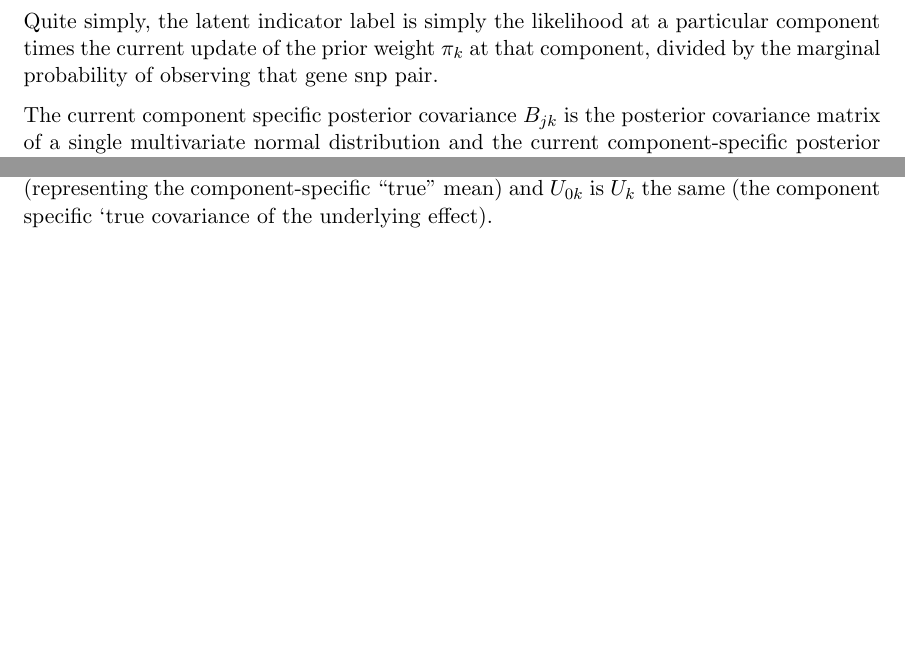
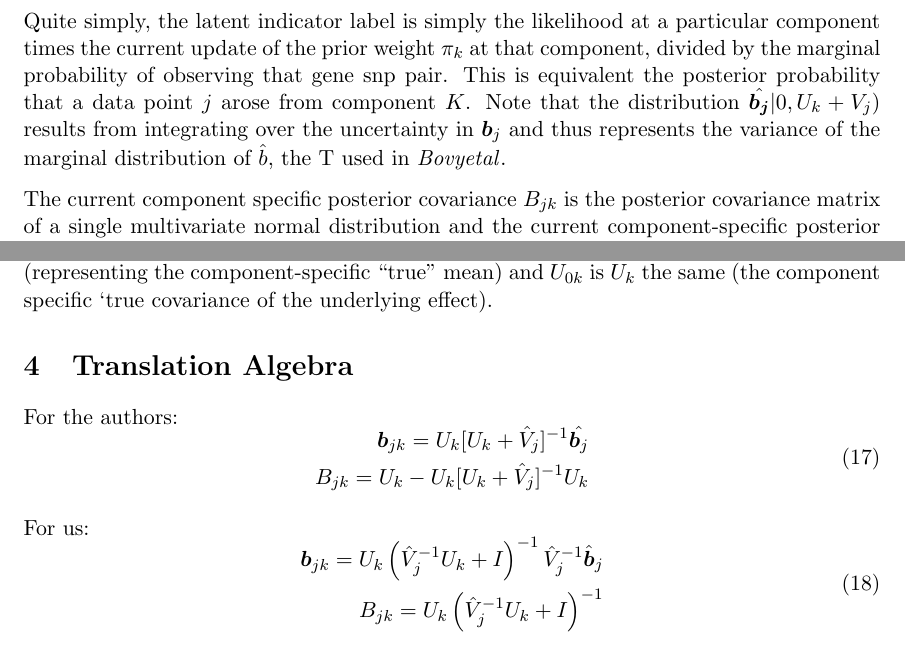
Before and after one commit to stephenslab/mashr-paper, a LaTeX document (Documentation/EMUpdates.tex): two parts of pages 3 and 6 of 6, joined at a grey line, cut so that both start at the same text, the shorter picture padded with empty space. Compiled offline with pdfLaTeX.

```diff
--- a/Documentation/EMUpdates.tex
+++ b/Documentation/EMUpdates.tex
@@ -95,7 +95,8 @@
 \end{align*}
 \end{equation}
 
-Quite simply, the latent indicator label is simply the likelihood at a particular component times the current update of the prior weight $\pi_{k}$ at that component, divided by the marginal probability of observing that gene snp pair.
+Quite simply, the latent indicator label is simply the likelihood at a particular component times the current update of the prior weight $\pi_{k}$ at that component, divided by the marginal probability of observing that gene snp pair. This is equivalent the posterior probability that a data point $j$ arose from component $K$. Note that the distribution $\hat{\bm{b_{j}}}|0,U_{k}+V_{j}})} $ results from integrating over the uncertainty in $\bm{b}_{j}$ and thus represents the variance of the marginal distribution of $\hat{b}$, the T used in ${\it Bovy et al}.$
+
 
 The current component specific posterior covariance $B_{jk}$ is the posterior covariance matrix of a single multivariate normal distribution and the current component-specific posterior mean $\bm{b_{jk}}$ is the posterior mean of a single multivariate normal. (see \href{http://en.wikipedia.org/wiki/Conjugate_prior#Continuous_distributions}{Wikipedia})
 
@@ -265,6 +266,23 @@
 
 It is quite straightforward from this document that \ref{post_b_k_mean_notnull} is equivalent to $\bm{b}_{jk}$ (the conditional component-specific posterior mean) and that   \ref{post_b_jl_covar} is equivalent to $B_{jk}$ ((the conditional component-specific posterior covariance matrix). Furthermore, $\mu_{0k}$ is equivalent to the $\bm{m_{k}}$ (representing the component-specific ``true" mean) and $U_{0k}$ is $U_{k}$ the same (the component specific `true covariance of the underlying effect).
 
+\section{Translation Algebra}
+
+For the authors:
+\begin{equation}
+  \begin{aligned}
+    \bm{b}_{jk}=U_{k} [U_{k}+\hat{V}_{j}]^{-1}\hat{\bm{b}_{j}}\\
+    B_{jk}=U_{k}-U_{k}[U_{k}+\hat{V}_{j}]^{-1}U_{k}
+    \end{aligned}
+\end{equation}
+
+For us:
+\begin{equation}
+  \begin{aligned}
+    \bm{b}_{jk}= U_{k} \left( \hat{V}_{j}^{-1} U_{k} + I \right)^{-1} \hat{V}_{j}^{-1} \hat{\bm{b}}_{j}\\
+    B_{jk} = U_{k} \left( \hat{V}_{j}^{-1} U_{k} + I \right)^{-1}
+    \end{aligned}
+\end{equation}
 \end{document}
 
 
```
Also changed, not shown: Documentation/EMUpdates.pdf, Documentation/EMUpdates.tex (2 more changed lines), 6 other files.
